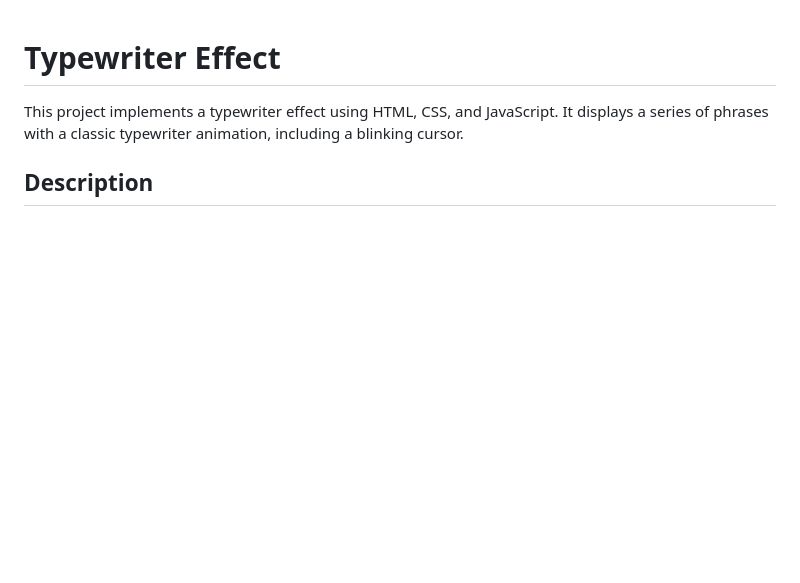
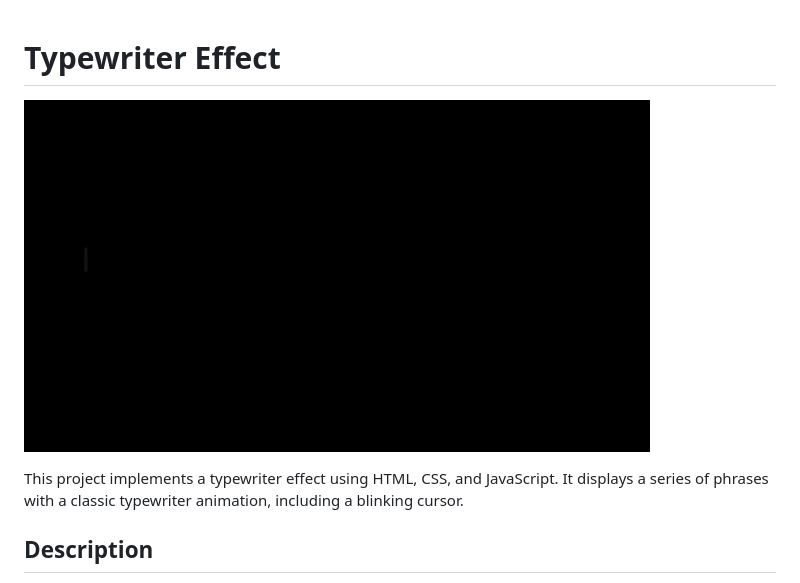
Before and after one commit to DevManSam777/typewriter, a Markdown page: README.md, the part around the change. GitHub-like rendering; pictures changed too: typewriter.gif (added); blank space fills up the shorter version.

Commit message:
added gif to readme

```diff
--- a/README.md
+++ b/README.md
@@ -1,4 +1,5 @@
 # Typewriter Effect
+![Typewriter effect](./typewriter.gif)
 
 This project implements a typewriter effect using HTML, CSS, and JavaScript. It displays a series of phrases with a classic typewriter animation, including a blinking cursor.
 
```
